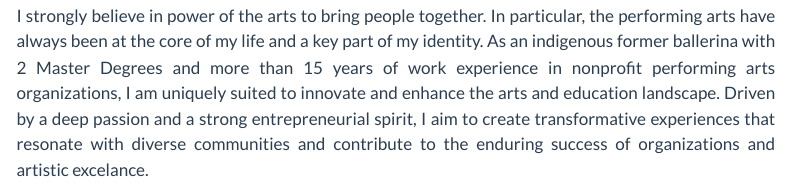
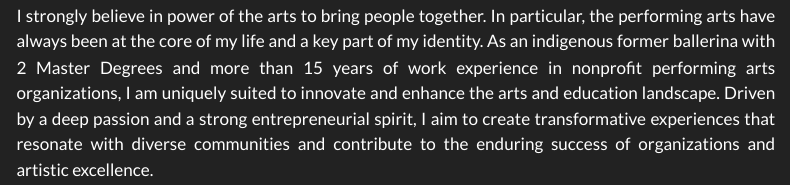
Before and after one commit to irinalapteva/irinalapteva.github.io, a Quarto document (cv/index.qmd): the page in a window 1100 px wide, from 130 px down. Rendered offline with R 4.5, knitr and Pandoc in place of Quarto, with nearby package versions; menus at the side of the page are left out.

Commit message:
update cv

```diff
--- a/_quarto.yml
+++ b/_quarto.yml
@@ -41,8 +41,8 @@ format:
     mainfont: Lato
     toc: true
     theme:
+      dark: [darkly, dark.scss]
       light: [flatly, light.scss]
-      dark: [darkly, dark.scss]
     css: styles.css
 execute:
   freeze: true
--- a/cv/index.qmd
+++ b/cv/index.qmd
@@ -27,7 +27,7 @@ format:
 
 ### Mission
 
-I strongly believe in power of the arts to bring people together. In particular, the performing arts have always been at the core of my life and a key part of my identity. As an indigenous former ballerina with 2 Master Degrees and more than 15 years of work experience in nonprofit performing arts organizations, I am uniquely suited to innovate and enhance the arts and education landscape. Driven by a deep passion and a strong entrepreneurial spirit, I aim to create transformative experiences that resonate with diverse communities and contribute to the enduring success of organizations and artistic excelance.
+I strongly believe in power of the arts to bring people together. In particular, the performing arts have always been at the core of my life and a key part of my identity. As an indigenous former ballerina with 2 Master Degrees and more than 15 years of work experience in nonprofit performing arts organizations, I am uniquely suited to innovate and enhance the arts and education landscape. Driven by a deep passion and a strong entrepreneurial spirit, I aim to create transformative experiences that resonate with diverse communities and contribute to the enduring success of organizations and artistic excellence.
 
 ### Experience
 
```
Also changed, not shown: about/index.qmd (+1 -1 lines), cv/index.html.md (+1 -7 lines).
